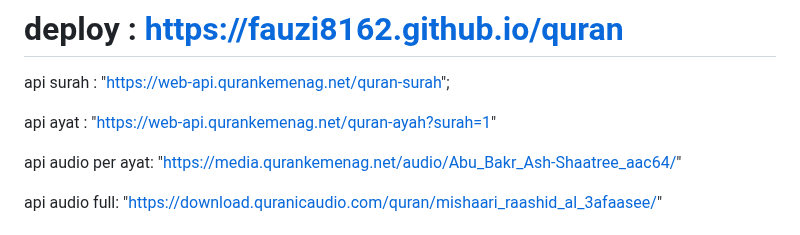
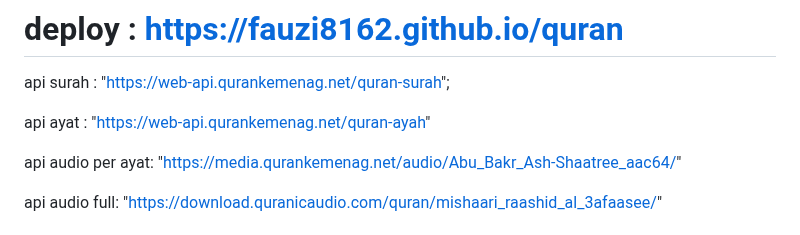
Before and after one commit to fauzi8162/quran, a Markdown page: README.md, the part around the change. Rendered like a GitHub page.

```diff
--- a/README.md
+++ b/README.md
@@ -5,7 +5,7 @@ api surah :
  "https://web-api.qurankemenag.net/quran-surah";
 
 api ayat :
-"https://web-api.qurankemenag.net/quran-ayah?surah=1"
+"https://web-api.qurankemenag.net/quran-ayah"
 
 api audio per ayat:
 "https://media.qurankemenag.net/audio/Abu_Bakr_Ash-Shaatree_aac64/"
```
